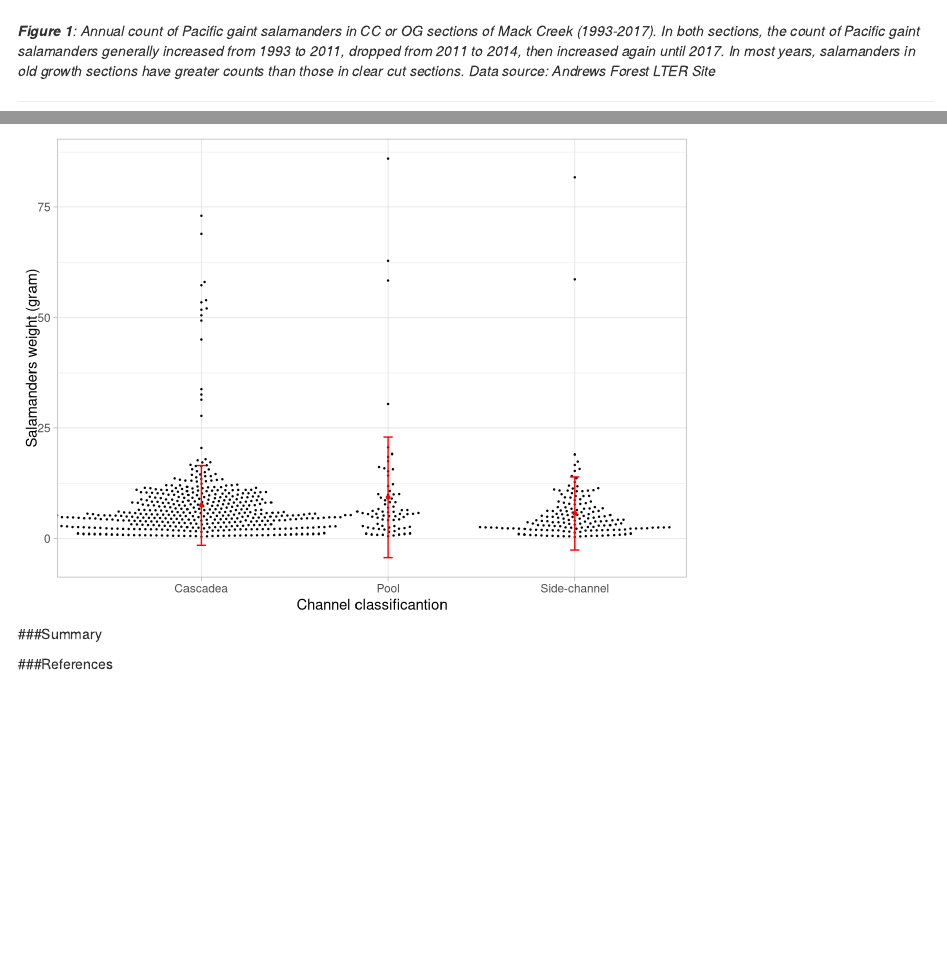
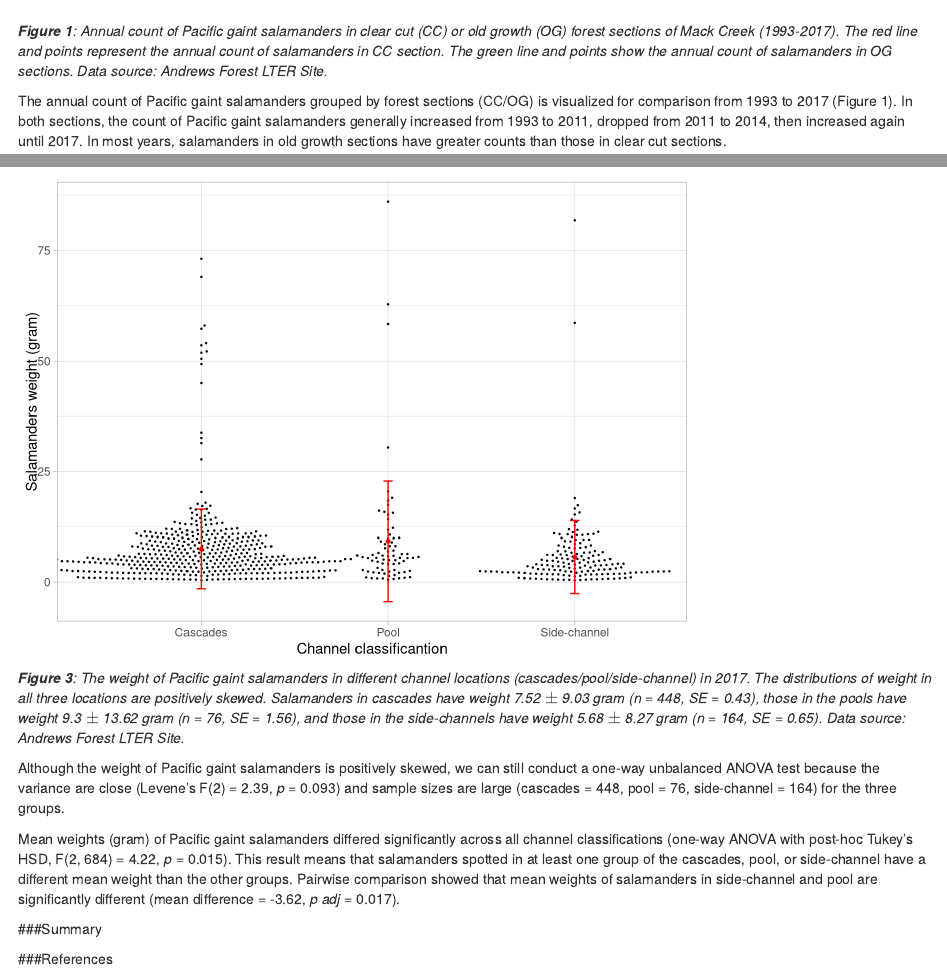
Before and after one commit to Shuhanstack/pacific_giant_salamanders_MC, an R Markdown document (salamaders in mack creek.Rmd): the page in a window 1100 px wide, from 820 px down, and a second part further down, joined at a grey line. Rendered offline with R 4.5, knitr and Pandoc, with nearby package versions; some code elsewhere in the file could not run offline; column names are cleaned by a stand-in for the janitor package.

Commit message:
result E: beeswarm plot of channel classification and weight + justification and interpretation of ANOVA and Tukey's HSD

````diff
--- a/salamaders in mack creek.Rmd
+++ b/salamaders in mack creek.Rmd
@@ -53,7 +54,9 @@ annual_count_plot <- ggplot(data = annual_count,
 ggplotly(annual_count_plot)
 ```
 
-_**Figure 1**: Annual count of Pacific gaint salamanders in CC or OG sections of Mack Creek (1993-2017). In both sections, the count of Pacific gaint salamanders generally increased from 1993 to 2011, dropped from 2011 to 2014, then increased again until 2017. In most years, salamanders in old growth sections have greater counts than those in clear cut sections. Data source: Andrews Forest LTER Site_
+_**Figure 1**: Annual count of Pacific gaint salamanders in clear cut (CC) or old growth (OG) forest sections of Mack Creek (1993-2017). The red line and points represent the annual count of salamanders in CC section. The green line and points show the annual count of salamanders in OG sections. Data source: Andrews Forest LTER Site._
+
+The annual count of Pacific gaint salamanders grouped by forest sections (CC/OG) is visualized for comparison from 1993 to 2017 (Figure 1). In both sections, the count of Pacific gaint salamanders generally increased from 1993 to 2011, dropped from 2011 to 2014, then increased again until 2017. In most years, salamanders in old growth sections have greater counts than those in clear cut sections.
 
 ------------------------------------
 
@@ -176,9 +179,9 @@ Therefore, we failed to reject the null hypothesis that the weight of Pacific ga
 weight_summary_unittype <- salamander_2017 %>%
   group_by(unittype) %>%
   summarize(mean = round(mean(weight, na.rm = TRUE), 2),
-            stdv = round(sqrt(var(weight, na.rm = TRUE)), 2),
+            stdv = round(sd(weight, na.rm = TRUE), 2),
             count = n(),
-            median = round(median(weight, na.rm = TRUE), 2)
+            se = round(sd(weight, na.rm = TRUE)/sqrt(n()), 2)
             )
 ```
 
@@ -202,8 +205,17 @@ ggplot() +
                     ymax = mean + stdv),
                 width = 0.05,
                 color = "red") +
-  scale_x_discrete(labels = c("Cascadea", "Pool", "Side-channel")) +
+  scale_x_discrete(labels = c("Cascades", "Pool", "Side-channel")) +
   labs(x = "Channel classificantion", y = "Salamanders weight (gram)") +
   theme_light()
 ```
+_**Figure 3**: The weight of Pacific gaint salamanders in different channel locations (cascades/pool/side-channel) in 2017. The distributions of weight in all three locations are positively skewed. Salamanders in cascades have weight `r weight_summary_unittype$mean[1]` $\pm$ `r weight_summary_unittype$stdv[1]` gram (n = `r weight_summary_unittype$count[1]`, SE = `r weight_summary_unittype$se[1]`), those in the pools have weight `r weight_summary_unittype$mean[2]` $\pm$ `r weight_summary_unittype$stdv[2]` gram (n = `r weight_summary_unittype$count[2]`, SE = `r weight_summary_unittype$se[2]`), and those in the side-channels have weight `r weight_summary_unittype$mean[3]` $\pm$ `r weight_summary_unittype$stdv[3]` gram (n = `r weight_summary_unittype$count[3]`, SE = `r weight_summary_unittype$se[3]`). Data source: Andrews Forest LTER Site._
 
+
+```{r, include = FALSE}
+# check equal variance
+unittype_levene <- leveneTest(weight ~ unittype, data = salamander_2017)
+```
+Although the weight of Pacific gaint salamanders is positively skewed, we can still conduct a one-way unbalanced ANOVA test because the variance are close (Levene's F(`r round(unittype_levene[[1,1]], 2)`) = `r round(unittype_levene[[1,2]], 2)`, *p* = `r round(unittype_levene[[1,3]], 3)`) and sample sizes are large (cascades = `r weight_summary_unittype$count[1]`, pool = `r weight_summary_unittype$count[2]`, side-channel = `r weight_summary_unittype$count[3]`) for the three groups.
+
+```{r}
@@ -210,3 +229,4 @@ ggplot() +
+Mean weights (gram) of Pacific gaint salamanders differed significantly across all channel classifications (one-way ANOVA with post-hoc Tukey's HSD, F(`r aov_output[1]`, `r aov_output[2]`) = `r round(aov_output[7],2)`, *p* = `r round(aov_output[9],3)`). This result means that salamanders spotted in at least one group of the cascades, pool, or side-channel have a different mean weight than the other groups. Pairwise comparison showed that mean weights of salamanders in side-channel and pool are significantly different (mean difference = `r round(unittype_hsd$unittype[3,1], 2)`, *p adj* = `r round(unittype_hsd$unittype[3,4], 3)`).
 
 
 ###Summary
````
Also changed, not shown: salamaders in mack creek.Rmd (18 more changed lines).
